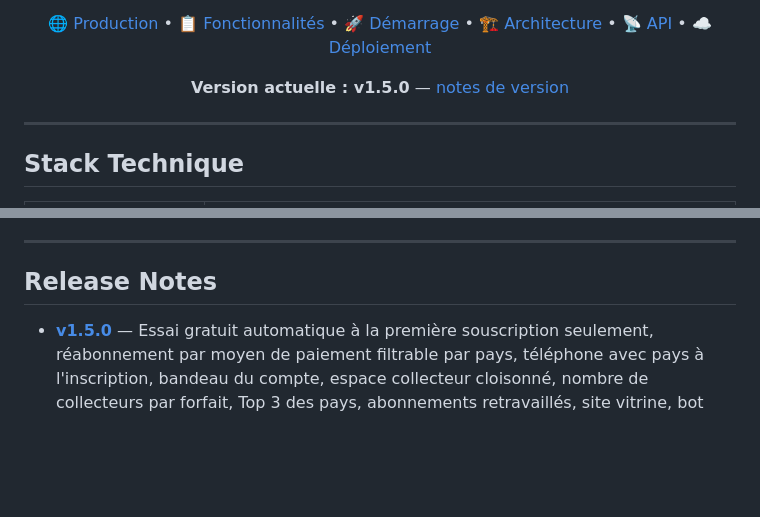
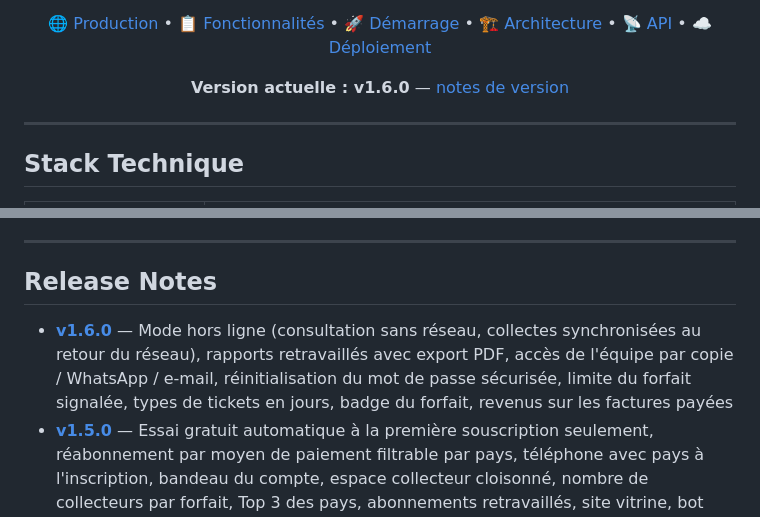
Before and after one commit to Artemis-coder/Opti-wifi, a Markdown page: README.md, 2 parts joined by grey strips. GitHub-like rendering; blank space fills up the shorter version.

Commit message:
docs: README, version actuelle v1.6.0
Co-Authored-By: Claude Opus 5.5 <noreply@anthropic.com>

```diff
--- a/README.md
+++ b/README.md
@@ -18,7 +18,7 @@
 </p>
 
 <p align="center">
-  <strong>Version actuelle : v1.5.0</strong> — <a href="./RELEASE_NOTES_v1.5.0.md">notes de version</a>
+  <strong>Version actuelle : v1.6.0</strong> — <a href="./RELEASE_NOTES_v1.6.0.md">notes de version</a>
 </p>
 
 ---
@@ -548,6 +548,7 @@ Consulter [`AGENTS.md`](./AGENTS.md) pour les règles de sécurité complètes :
 
 ## Release Notes
 
+- [**v1.6.0**](./RELEASE_NOTES_v1.6.0.md) — Mode hors ligne (consultation sans réseau, collectes synchronisées au retour du réseau), rapports retravaillés avec export PDF, accès de l'équipe par copie / WhatsApp / e-mail, réinitialisation du mot de passe sécurisée, limite du forfait signalée, types de tickets en jours, badge du forfait, revenus sur les factures payées
 - [**v1.5.0**](./RELEASE_NOTES_v1.5.0.md) — Essai gratuit automatique à la première souscription seulement, réabonnement par moyen de paiement filtrable par pays, téléphone avec pays à l'inscription, bandeau du compte, espace collecteur cloisonné, nombre de collecteurs par forfait, Top 3 des pays, abonnements retravaillés, site vitrine, bot Telegram configurable, mesure d'audience PostHog
 - [**v1.4.0**](./RELEASE_NOTES_v1.4.0.md) — Réabonnement et paiement par Wave (QR code, justificatif WhatsApp), factures de licence en PDF, statistiques et KPI du back-office, support par tickets, rappels J-10 / J-5 / J-2, bot Telegram fiabilisé et sécurisé
 - [**v1.3.0**](./RELEASE_NOTES_v1.3.0.md) — Suspension et suppression avec révocation immédiate, essai unique et licence expirée appliquée côté serveur, notifications (cloche, push, Telegram), assistant Telegram sur Claude avec relais open source, back-office mobile first, fenêtres natives du téléphone remplacées
```
